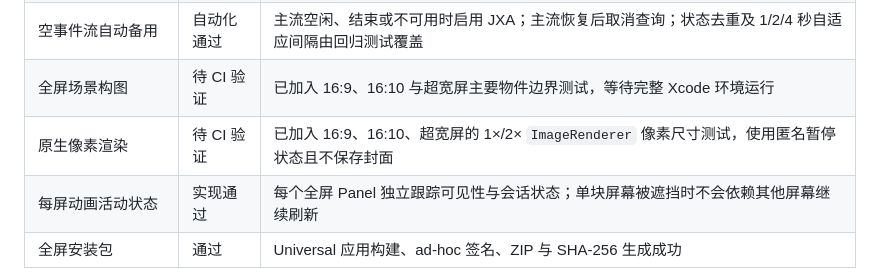
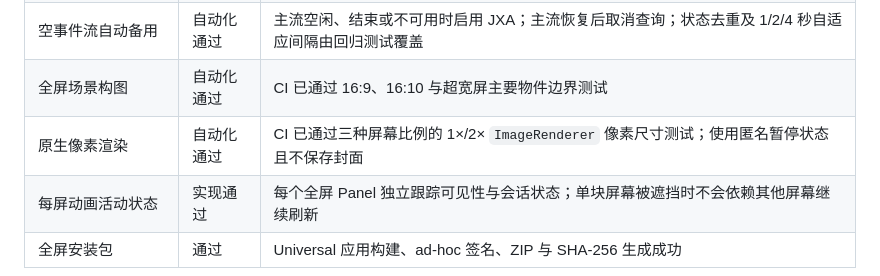
Before and after one commit to Chengyunlai/cloud-platter, a Markdown page: docs/compatibility/macos-26-netease-3.1.9.md, the part around the change. Rendered like a GitHub page.

Commit message:
docs: 记录全屏渲染 CI 结果

```diff
--- a/docs/compatibility/macos-26-netease-3.1.9.md
+++ b/docs/compatibility/macos-26-netease-3.1.9.md
@@ -29,8 +29,8 @@
 | Perl 事件流空快照故障 | 已复现 | 网易云音乐仍在正常播放时，默认事件流可能在切歌或客户端失去前台后输出空快照并不再给出有效更新 |
 | 同期 JXA 定向查询 | 通过 | 在上述故障同一时刻，定向 `com.netease.163music` 的查询仍返回标题、艺人、专辑、时长、进度、播放状态和封面 |
 | 空事件流自动备用 | 自动化通过 | 主流空闲、结束或不可用时启用 JXA；主流恢复后取消查询；状态去重及 1/2/4 秒自适应间隔由回归测试覆盖 |
-| 全屏场景构图 | 待 CI 验证 | 已加入 16:9、16:10 与超宽屏主要物件边界测试，等待完整 Xcode 环境运行 |
-| 原生像素渲染 | 待 CI 验证 | 已加入 16:9、16:10、超宽屏的 1×/2× `ImageRenderer` 像素尺寸测试，使用匿名暂停状态且不保存封面 |
+| 全屏场景构图 | 自动化通过 | CI 已通过 16:9、16:10 与超宽屏主要物件边界测试 |
+| 原生像素渲染 | 自动化通过 | CI 已通过三种屏幕比例的 1×/2× `ImageRenderer` 像素尺寸测试；使用匿名暂停状态且不保存封面 |
 | 每屏动画活动状态 | 实现通过 | 每个全屏 Panel 独立跟踪可见性与会话状态；单块屏幕被遮挡时不会依赖其他屏幕继续刷新 |
 | 全屏安装包 | 通过 | Universal 应用构建、ad-hoc 签名、ZIP 与 SHA-256 生成成功 |
 
```
